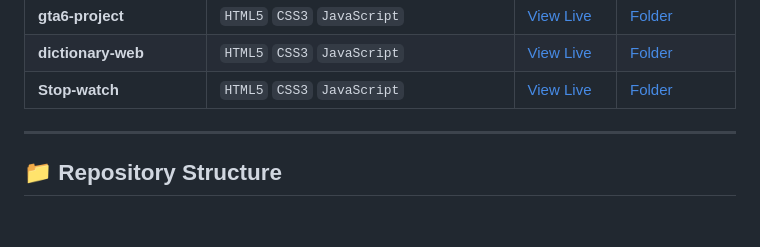
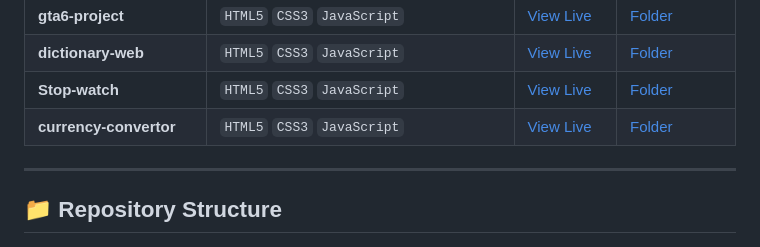
Before and after one commit to SakshamShukla63/Web-Basic, a Markdown page: README.md, the part around the change. Drawn GitHub-style; blank space fills up the shorter version.

```diff
--- a/README.md
+++ b/README.md
@@ -29,6 +29,7 @@ Welcome to my web development repository! This repository features essential web
 | **gta6-project** | `HTML5` `CSS3` `JavaScript` | [View Live](https://SakshamShukla63.github.io/Web-Basic/gta6-project/) | [Folder](./gta6-project) |
 | **dictionary-web** | `HTML5` `CSS3` `JavaScript` | [View Live](https://SakshamShukla63.github.io/Web-Basic/dictionary-web/) | [Folder](./dictionary-web) |
 | **Stop-watch** | `HTML5` `CSS3` `JavaScript` | [View Live](https://SakshamShukla63.github.io/Web-Basic/stop-watch/) | [Folder](./stop-watch) |
+| **currency-convertor** | `HTML5` `CSS3` `JavaScript` | [View Live](https://SakshamShukla63.github.io/Web-Basic/currency-convertor/) | [Folder](./currency-convertor) |
 
 ---
 
```
